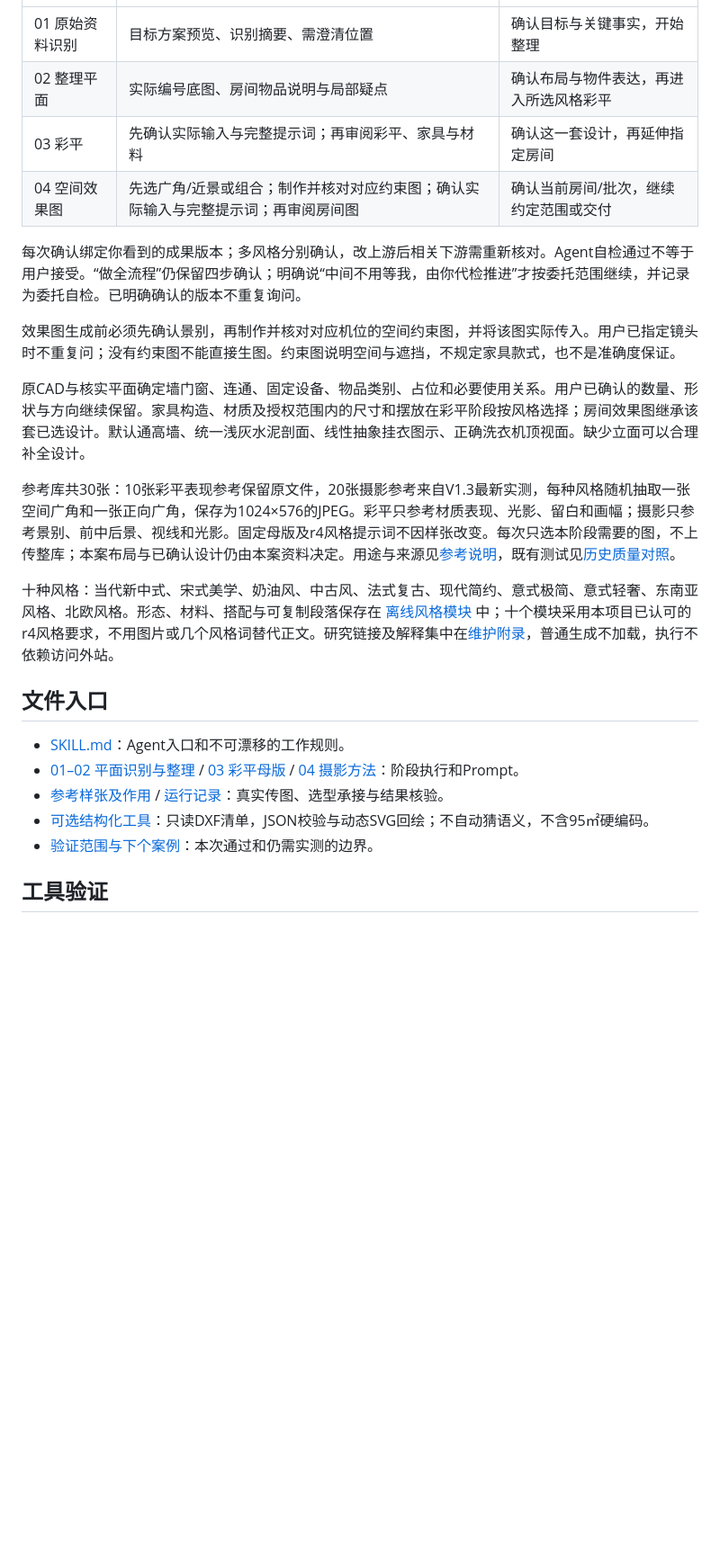
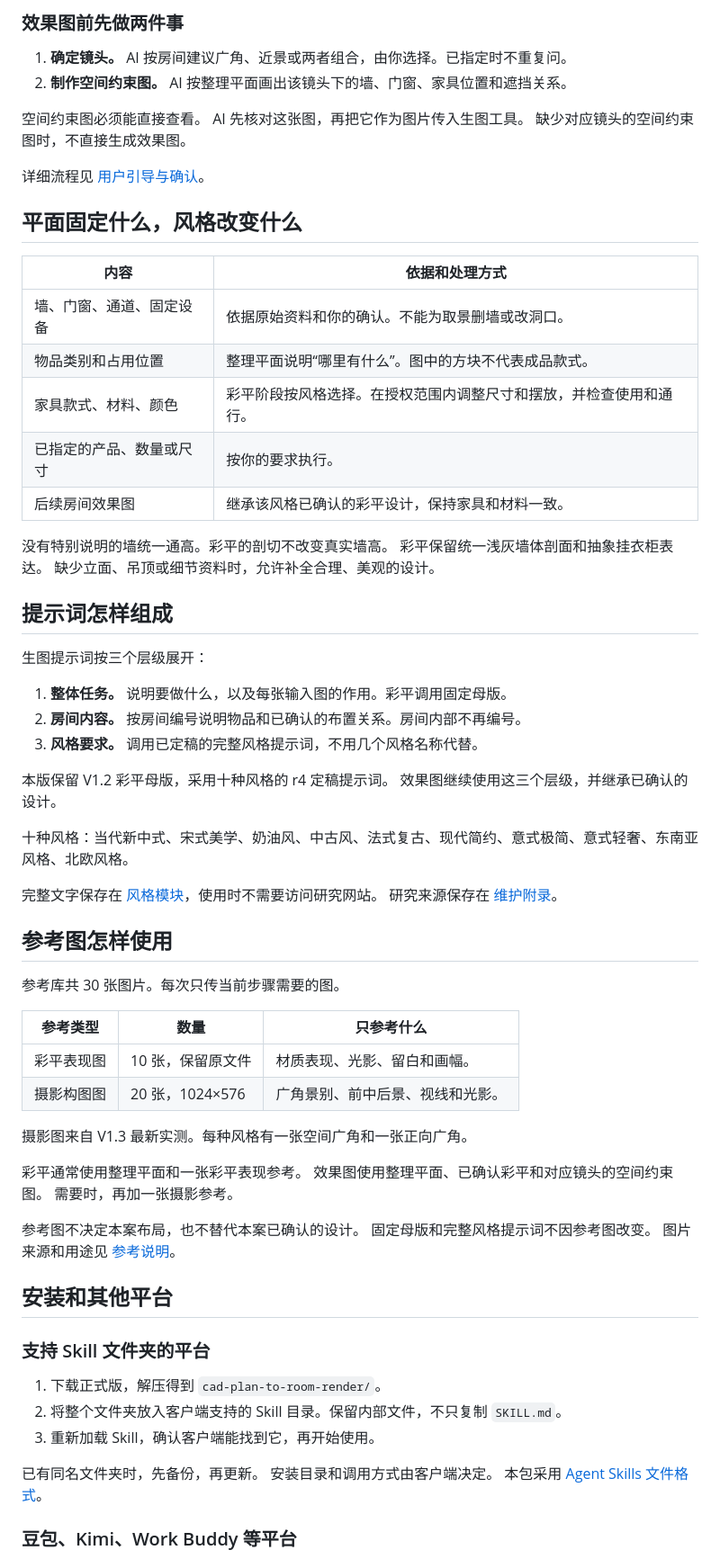
Before and after one commit to yangplato/cad-plan-to-room-render, a Markdown page: README.md, the part around one of its changes. Shown at 90% size. GitHub-like rendering; blank space fills up the shorter version.

Commit message:
docs: rewrite README in clear Chinese for v1.3.2

```diff
--- a/README.md
+++ b/README.md
@@ -52,26 +68,74 @@ test ! -e ~/.agents/skills/cad-plan-to-room-render && cp -R cad-plan-to-room-ren
+### 效果图前先做两件事
+
+1. **确定镜头。** AI 按房间建议广角、近景或两者组合，由你选择。已指定时不重复问。
+2. **制作空间约束图。** AI 按整理平面画出该镜头下的墙、门窗、家具位置和遮挡关系。
+
+空间约束图必须能直接查看。
+AI 先核对这张图，再把它作为图片传入生图工具。
+缺少对应镜头的空间约束图时，不直接生成效果图。
+
+详细流程见 [用户引导与确认](references/user-journey.md)。
+
+## 平面固定什么，风格改变什么
+
+| 内容 | 依据和处理方式 |
+|---|---|
+| 墙、门窗、通道、固定设备 | 依据原始资料和你的确认。不能为取景删墙或改洞口。 |
+| 物品类别和占用位置 | 整理平面说明“哪里有什么”。图中的方块不代表成品款式。 |
+| 家具款式、材料、颜色 | 彩平阶段按风格选择。在授权范围内调整尺寸和摆放，并检查使用和通行。 |
+| 已指定的产品、数量或尺寸 | 按你的要求执行。 |
+| 后续房间效果图 | 继承该风格已确认的彩平设计，保持家具和材料一致。 |
+
+没有特别说明的墙统一通高。彩平的剖切不改变真实墙高。
+彩平保留统一浅灰墙体剖面和抽象挂衣柜表达。
+缺少立面、吊顶或细节资料时，允许补全合理、美观的设计。
+
+## 提示词怎样组成
+
+生图提示词按三个层级展开：
+
+1. **整体任务。** 说明要做什么，以及每张输入图的作用。彩平调用固定母版。
+2. **房间内容。** 按房间编号说明物品和已确认的布置关系。房间内部不再编号。
+3. **风格要求。** 调用已定稿的完整风格提示词，不用几个风格名称代替。
+
+本版保留 V1.2 彩平母版，采用十种风格的 r4 定稿提示词。
+效果图继续使用这三个层级，并继承已确认的设计。
+
+十种风格：当代新中式、宋式美学、奶油风、中古风、法式复古、现代简约、意式极简、意式轻奢、东南亚风格、北欧风格。
+
+完整文字保存在 [风格模块](references/style-modules.md)，使用时不需要访问研究网站。
+研究来源保存在 [维护附录](docs/style-research.md)。
+
+## 参考图怎样使用
+
+参考库共 30 张图片。每次只传当前步骤需要的图。
+
+| 参考类型 | 数量 | 只参考什么 |
 |---|---|---|
-| 01 原始资料识别 | 目标方案预览、识别摘要、需澄清位置 | 确认目标与关键事实，开始整理 |
-| 02 整理平面 | 实际编号底图、房间物品说明与局部疑点 | 确认布局与物件表达，再进入所选风格彩平 |
-| 03 彩平 | 先确认实际输入与完整提示词；再审阅彩平、家具与材料 | 确认这一套设计，再延伸指定房间 |
-| 04 空间效果图 | 先选广角/近景或组合；制作并核对对应约束图；确认实际输入与完整提示词；再审阅房间图 | 确认当前房间/批次，继续约定范围或交付 |
+| 彩平表现图 | 10 张，保留原文件 | 材质表现、光影、留白和画幅。 |
+| 摄影构图图 | 20 张，1024×576 | 广角景别、前中后景、视线和光影。 |
 
-每次确认绑定你看到的成果版本；多风格分别确认，改上游后相关下游需重新核对。Agent自检通过不等于用户接受。“做全流程”仍保留四步确认；明确说“中间不用等我，由你代检推进”才按委托范围继续，并记录为委托自检。已明确确认的版本不重复询问。
+摄影图来自 V1.3 最新实测。每种风格有一张空间广角和一张正向广角。
 
-效果图生成前必须先确认景别，再制作并核对对应机位的空间约束图，并将该图实际传入。用户已指定镜头时不重复问；没有约束图不能直接生图。约束图说明空间与遮挡，不规定家具款式，也不是准确度保证。
+彩平通常使用整理平面和一张彩平表现参考。
+效果图使用整理平面、已确认彩平和对应镜头的空间约束图。
+需要时，再加一张摄影参考。
 
-原CAD与核实平面确定墙门窗、连通、固定设备、物品类别、占位和必要使用关系。用户已确认的数量、形状与方向继续保留。家具构造、材质及授权范围内的尺寸和摆放在彩平阶段按风格选择；房间效果图继承该套已选设计。默认通高墙、统一浅灰水泥剖面、线性抽象挂衣图示、正确洗衣机顶视面。缺少立面可以合理补全设计。
+参考图不决定本案布局，也不替代本案已确认的设计。
+固定母版和完整风格提示词不因参考图改变。
+图片来源和用途见 [参考说明](references/image-references.md)。
 
-参考库共30张：10张彩平表现参考保留原文件，20张摄影参考来自V1.3最新实测，每种风格随机抽取一张空间广角和一张正向广角，保存为1024×576的JPEG。彩平只参考材质表现、光影、留白和画幅；摄影只参考景别、前中后景、视线和光影。固定母版及r4风格提示词不因样张改变。每次只选本阶段需要的图，不上传整库；本案布局与已确认设计仍由本案资料决定。用途与来源见[参考说明](references/image-references.md)，既有测试见[历史质量对照](references/quality-calibration.md)。
+## 安装和其他平台
 
-十种风格：当代新中式、宋式美学、奶油风、中古风、法式复古、现代简约、意式极简、意式轻奢、东南亚风格、北欧风格。形态、材料、搭配与可复制段落保存在 [离线风格模块](references/style-modules.md) 中；十个模块采用本项目已认可的r4风格要求，不用图片或几个风格词替代正文。研究链接及解释集中在[维护附录](docs/style-research.md)，普通生成不加载，执行不依赖访问外站。
+### 支持 Skill 文件夹的平台
 
-## 文件入口
+1. 下载正式版，解压得到 `cad-plan-to-room-render/`。
+2. 将整个文件夹放入客户端支持的 Skill 目录。保留内部文件，不只复制 `SKILL.md`。
+3. 重新加载 Skill，确认客户端能找到它，再开始使用。
 
-- [SKILL.md](SKILL.md)：Agent入口和不可漂移的工作规则。
-- [01–02 平面识别与整理](references/prepare-plan.md) / [03 彩平母版](references/color-plan.md) / [04 摄影方法](references/room-render.md)：阶段执行和Prompt。
-- [参考样张及作用](references/image-references.md) / [运行记录](references/run-record.md)：真实传图、选型承接与结果核验。
-- [可选结构化工具](references/scene-contract.md)：只读DXF清单，JSON校验与动态SVG回绘；不自动猜语义，不含95㎡硬编码。
-- [验证范围与下个案例](examples/validation.md)：本次通过和仍需实测的边界。
+已有同名文件夹时，先备份，再更新。
+安装目录和调用方式由客户端决定。
+本包采用 [Agent Skills 文件格式](https://agentskills.io/specification)。
 
-## 工具验证
+### 豆包、Kimi、Work Buddy 等平台
 
```
Also changed, not shown: other parts of README.md (+85 -41 lines).
